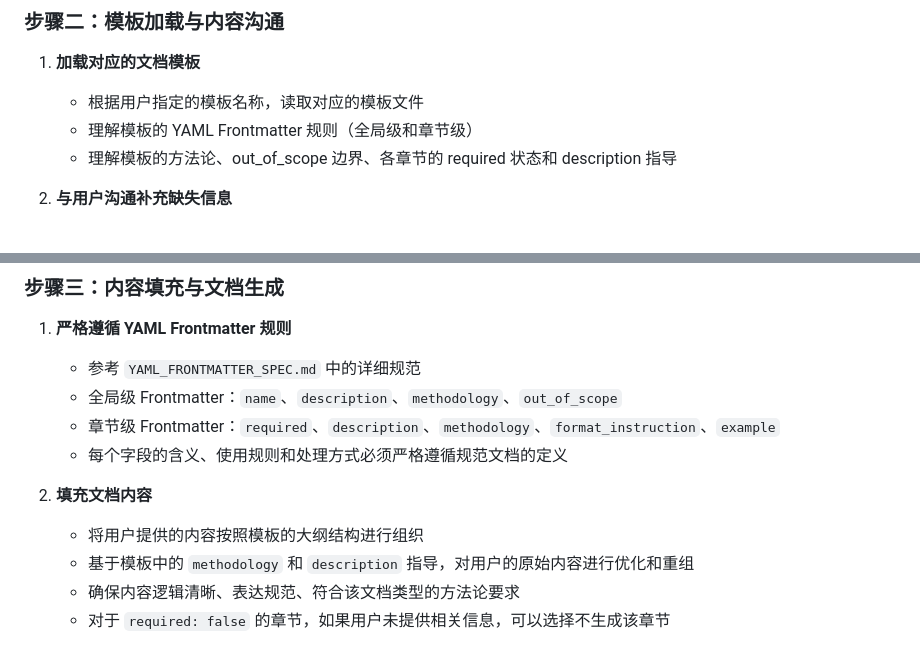
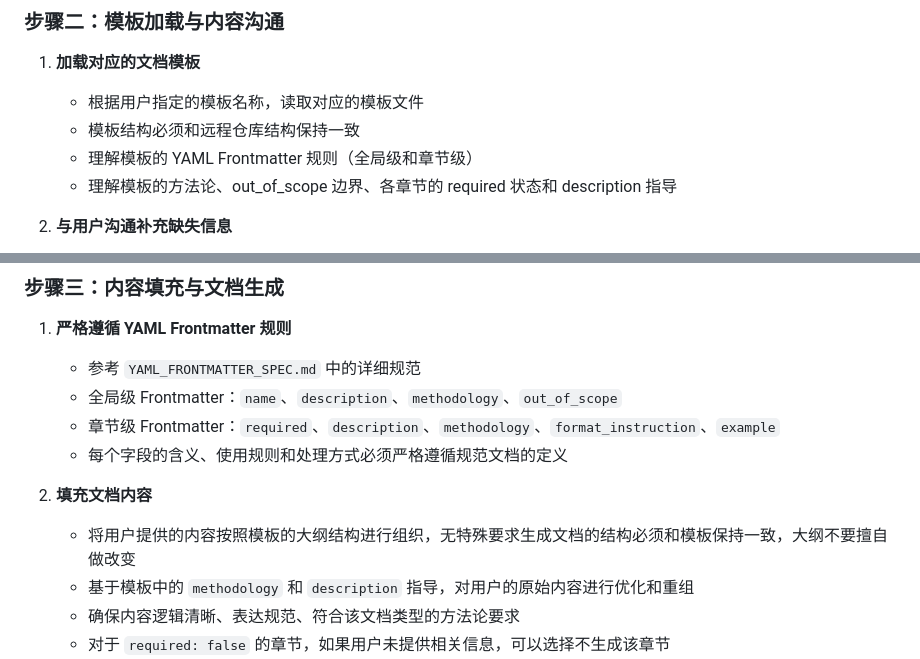
Before and after one commit to Time-Machine-Lab/TML-Skills, a Markdown page: skills/tml-docs-spec-generate/SKILL.md, 2 parts joined by grey strips. Drawn GitHub-style.

Commit message:
docs: 明确模板结构和文档大纲的遵循要求
- 强调模板结构必须与远程仓库保持一致
- 明确生成文档的大纲结构不得擅自改变，必须严格遵循模板

```diff
--- a/skills/tml-docs-spec-generate/SKILL.md
+++ b/skills/tml-docs-spec-generate/SKILL.md
@@ -43,6 +43,7 @@ description: 帮助团队基于 TML-Docs-Spec 的文档模板快速生成规范
 
 1. **加载对应的文档模板**
    - 根据用户指定的模板名称，读取对应的模板文件
+   - 模板结构必须和远程仓库结构保持一致
    - 理解模板的 YAML Frontmatter 规则（全局级和章节级）
    - 理解模板的方法论、out_of_scope 边界、各章节的 required 状态和 description 指导
 
@@ -67,7 +68,7 @@ description: 帮助团队基于 TML-Docs-Spec 的文档模板快速生成规范
    - 每个字段的含义、使用规则和处理方式必须严格遵循规范文档的定义
 
 2. **填充文档内容**
-   - 将用户提供的内容按照模板的大纲结构进行组织
+   - 将用户提供的内容按照模板的大纲结构进行组织，无特殊要求生成文档的结构必须和模板保持一致，大纲不要擅自做改变
    - 基于模板中的 `methodology` 和 `description` 指导，对用户的原始内容进行优化和重组
    - 确保内容逻辑清晰、表达规范、符合该文档类型的方法论要求
    - 对于 `required: false` 的章节，如果用户未提供相关信息，可以选择不生成该章节
```
